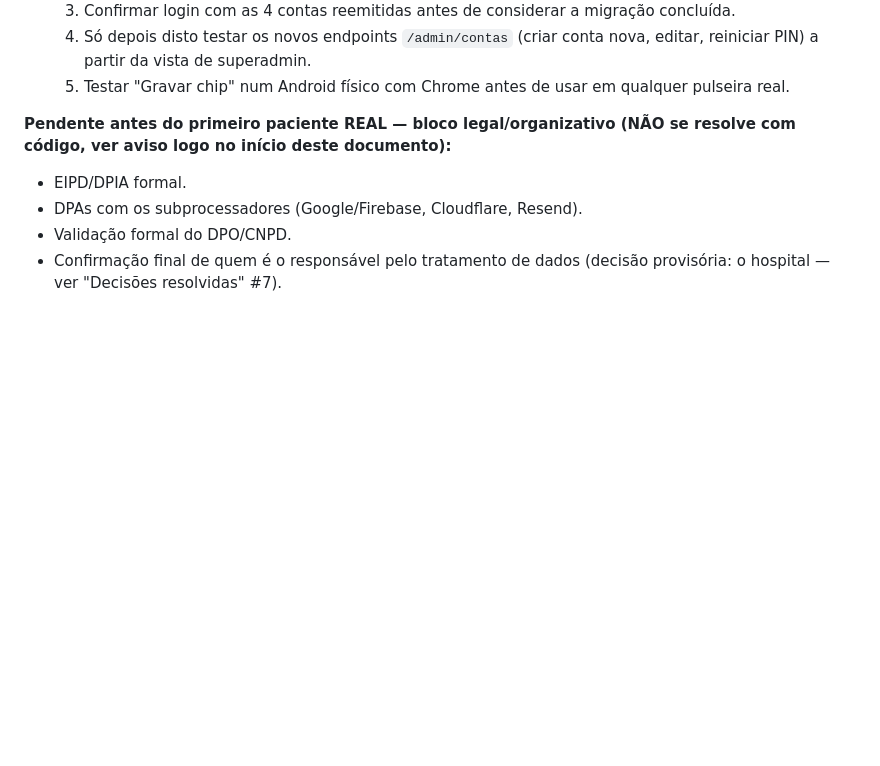
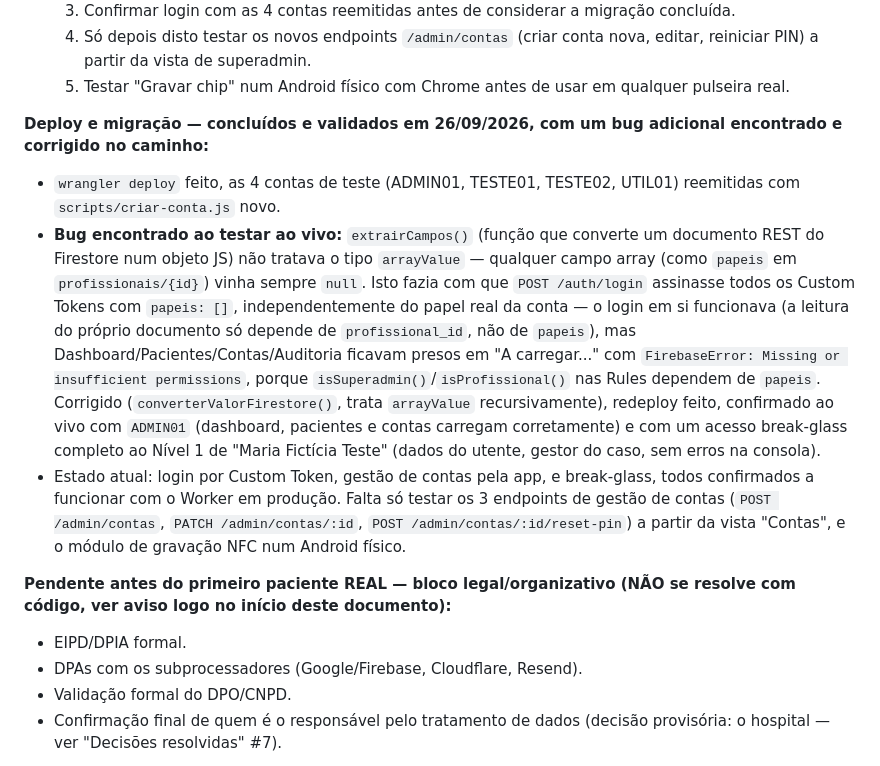
Before and after one commit to pulseiraSAVI/Pulseira-Savi, a Markdown page: CLAUDE.md, the part around the change. GitHub-like rendering; blank space fills up the shorter version.

Commit message:
Documenta deploy do Worker + fix do bug de arrayValue, validado ao vivo

```diff
--- a/CLAUDE.md
+++ b/CLAUDE.md
@@ -200,6 +200,32 @@ pronto, deploy e migração ainda por fazer):**
      superadmin.
   5. Testar "Gravar chip" num Android físico com Chrome antes de usar
      em qualquer pulseira real.
+
+**Deploy e migração — concluídos e validados em 26/09/2026, com um bug
+adicional encontrado e corrigido no caminho:**
+- `wrangler deploy` feito, as 4 contas de teste (ADMIN01, TESTE01,
+  TESTE02, UTIL01) reemitidas com `scripts/criar-conta.js` novo.
+- **Bug encontrado ao testar ao vivo:** `extrairCampos()` (função que
+  converte um documento REST do Firestore num objeto JS) não tratava o
+  tipo `arrayValue` — qualquer campo array (como `papeis` em
+  `profissionais/{id}`) vinha sempre `null`. Isto fazia com que
+  `POST /auth/login` assinasse todos os Custom Tokens com `papeis: []`,
+  independentemente do papel real da conta — o login em si funcionava
+  (a leitura do próprio documento só depende de `profissional_id`, não
+  de `papeis`), mas Dashboard/Pacientes/Contas/Auditoria ficavam presos
+  em "A carregar..." com `FirebaseError: Missing or insufficient
+  permissions`, porque `isSuperadmin()`/`isProfissional()` nas Rules
+  dependem de `papeis`. Corrigido (`converterValorFirestore()`, trata
+  `arrayValue` recursivamente), redeploy feito, confirmado ao vivo com
+  `ADMIN01` (dashboard, pacientes e contas carregam corretamente) e com
+  um acesso break-glass completo ao Nível 1 de "Maria Fictícia Teste"
+  (dados do utente, gestor do caso, sem erros na consola).
+- Estado atual: login por Custom Token, gestão de contas pela app, e
+  break-glass, todos confirmados a funcionar com o Worker em produção.
+  Falta só testar os 3 endpoints de gestão de contas (`POST
+  /admin/contas`, `PATCH /admin/contas/:id`, `POST
+  /admin/contas/:id/reset-pin`) a partir da vista "Contas", e o módulo
+  de gravação NFC num Android físico.
 
 **Pendente antes do primeiro paciente REAL — bloco legal/organizativo
 (NÃO se resolve com código, ver aviso logo no início deste documento):**
```
